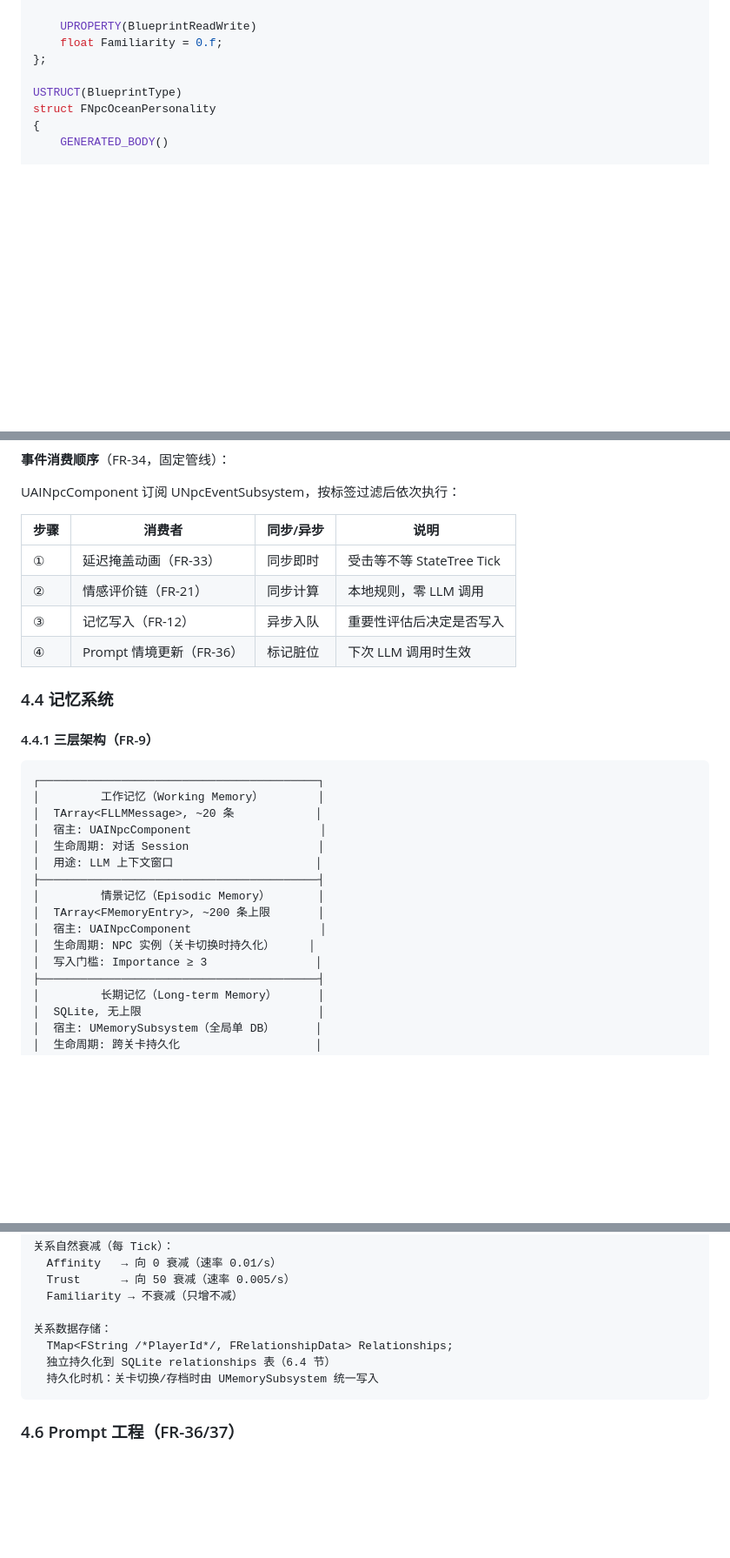
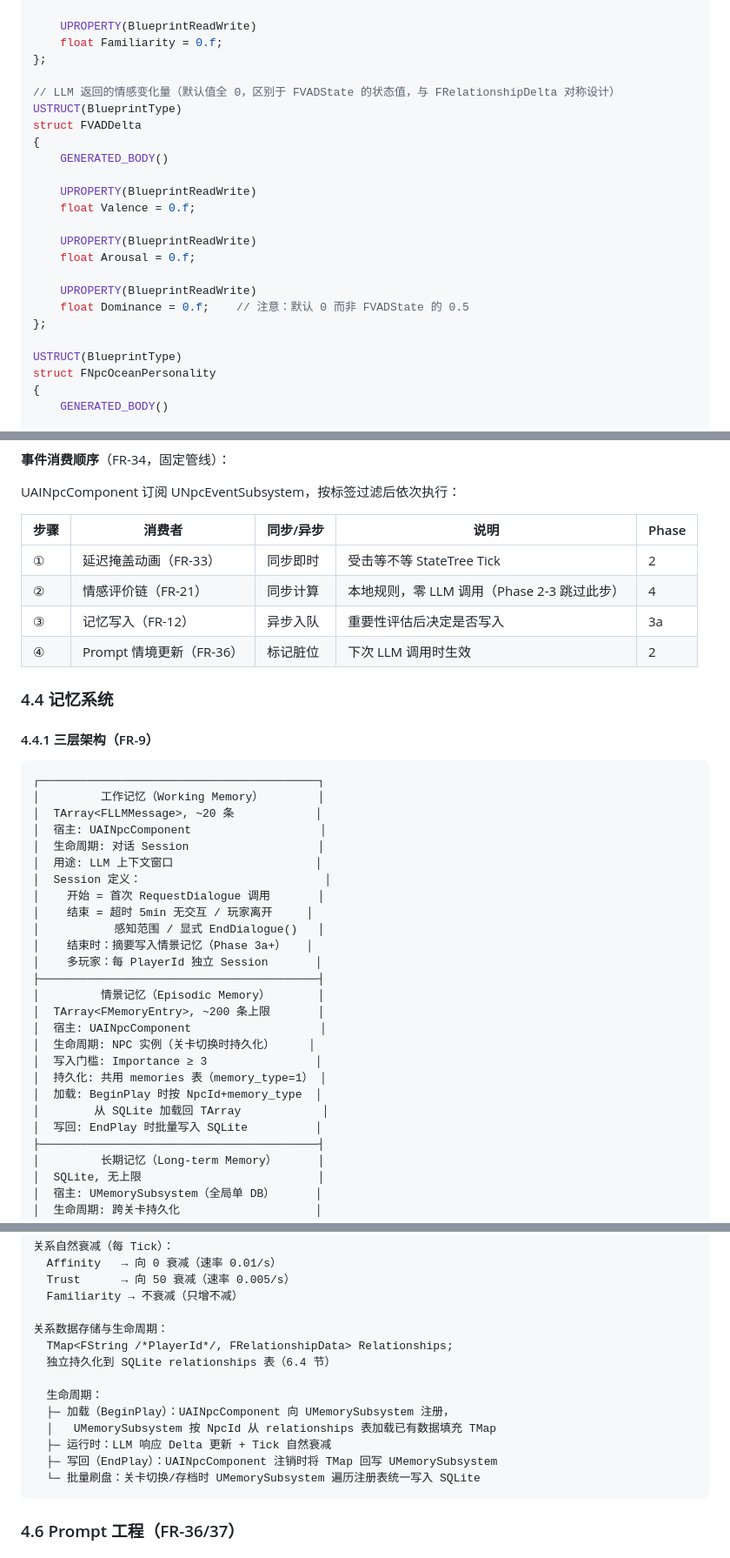
Before and after one commit to DiracSea12/AI-NPC-Plugin, a Markdown page: docs/SDD.md, 3 parts joined by grey strips. Shown at 87% size. GitHub-like rendering; blank space fills up the shorter version.

````diff
--- a/docs/SDD.md
+++ b/docs/SDD.md
@@ -336,6 +336,22 @@ struct FRelationshipDelta
     float Familiarity = 0.f;
 };
 
+// LLM 返回的情感变化量（默认值全 0，区别于 FVADState 的状态值，与 FRelationshipDelta 对称设计）
+USTRUCT(BlueprintType)
+struct FVADDelta
+{
+    GENERATED_BODY()
+
+    UPROPERTY(BlueprintReadWrite)
+    float Valence = 0.f;
+
+    UPROPERTY(BlueprintReadWrite)
+    float Arousal = 0.f;
+
+    UPROPERTY(BlueprintReadWrite)
+    float Dominance = 0.f;    // 注意：默认 0 而非 FVADState 的 0.5
+};
+
 USTRUCT(BlueprintType)
 struct FNpcOceanPersonality
 {
@@ -808,12 +824,12 @@ public:
 
 UAINpcComponent 订阅 UNpcEventSubsystem，按标签过滤后依次执行：
 
-| 步骤 | 消费者 | 同步/异步 | 说明 |
-|------|--------|-----------|------|
-| ① | 延迟掩盖动画（FR-33） | 同步即时 | 受击等不等 StateTree Tick |
-| ② | 情感评价链（FR-21） | 同步计算 | 本地规则，零 LLM 调用 |
-| ③ | 记忆写入（FR-12） | 异步入队 | 重要性评估后决定是否写入 |
-| ④ | Prompt 情境更新（FR-36） | 标记脏位 | 下次 LLM 调用时生效 |
+| 步骤 | 消费者 | 同步/异步 | 说明 | Phase |
+|------|--------|-----------|------|-------|
+| ① | 延迟掩盖动画（FR-33） | 同步即时 | 受击等不等 StateTree Tick | 2 |
+| ② | 情感评价链（FR-21） | 同步计算 | 本地规则，零 LLM 调用（Phase 2-3 跳过此步） | 4 |
+| ③ | 记忆写入（FR-12） | 异步入队 | 重要性评估后决定是否写入 | 3a |
+| ④ | Prompt 情境更新（FR-36） | 标记脏位 | 下次 LLM 调用时生效 | 2 |
 
 ### 4.4 记忆系统
 
@@ -826,12 +842,22 @@ UAINpcComponent 订阅 UNpcEventSubsystem，按标签过滤后依次执行：
 │  宿主: UAINpcComponent                   │
 │  生命周期: 对话 Session                   │
 │  用途: LLM 上下文窗口                     │
+│  Session 定义：                           │
+│    开始 = 首次 RequestDialogue 调用       │
+│    结束 = 超时 5min 无交互 / 玩家离开     │
+│           感知范围 / 显式 EndDialogue()   │
+│    结束时：摘要写入情景记忆（Phase 3a+）   │
+│    多玩家：每 PlayerId 独立 Session       │
 ├─────────────────────────────────────────┤
 │         情景记忆（Episodic Memory）       │
 │  TArray<FMemoryEntry>, ~200 条上限       │
 │  宿主: UAINpcComponent                   │
 │  生命周期: NPC 实例（关卡切换时持久化）     │
 │  写入门槛: Importance ≥ 3                │
+│  持久化: 共用 memories 表（memory_type=1） │
+│  加载: BeginPlay 时按 NpcId+memory_type  │
+│        从 SQLite 加载回 TArray            │
+│  写回: EndPlay 时批量写入 SQLite          │
 ├─────────────────────────────────────────┤
 │         长期记忆（Long-term Memory）      │
 │  SQLite, 无上限                          │
@@ -1089,10 +1119,16 @@ UAINpcComponent::UpdateRelationship(PlayerId, Delta)
   Trust      → 向 50 衰减（速率 0.005/s）
   Familiarity → 不衰减（只增不减）
 
-关系数据存储：
+关系数据存储与生命周期：
   TMap<FString /*PlayerId*/, FRelationshipData> Relationships;
   独立持久化到 SQLite relationships 表（6.4 节）
-  持久化时机：关卡切换/存档时由 UMemorySubsystem 统一写入
+
+  生命周期：
+  ├─ 加载（BeginPlay）：UAINpcComponent 向 UMemorySubsystem 注册，
+  │   UMemorySubsystem 按 NpcId 从 relationships 表加载已有数据填充 TMap
+  ├─ 运行时：LLM 响应 Delta 更新 + Tick 自然衰减
+  ├─ 写回（EndPlay）：UAINpcComponent 注销时将 TMap 回写 UMemorySubsystem
+  └─ 批量刷盘：关卡切换/存档时 UMemorySubsystem 遍历注册表统一写入 SQLite
 ```
 
 ### 4.6 Prompt 工程（FR-36/37）
````
Also changed, not shown: other parts of docs/SDD.md (+26 -10 lines).
